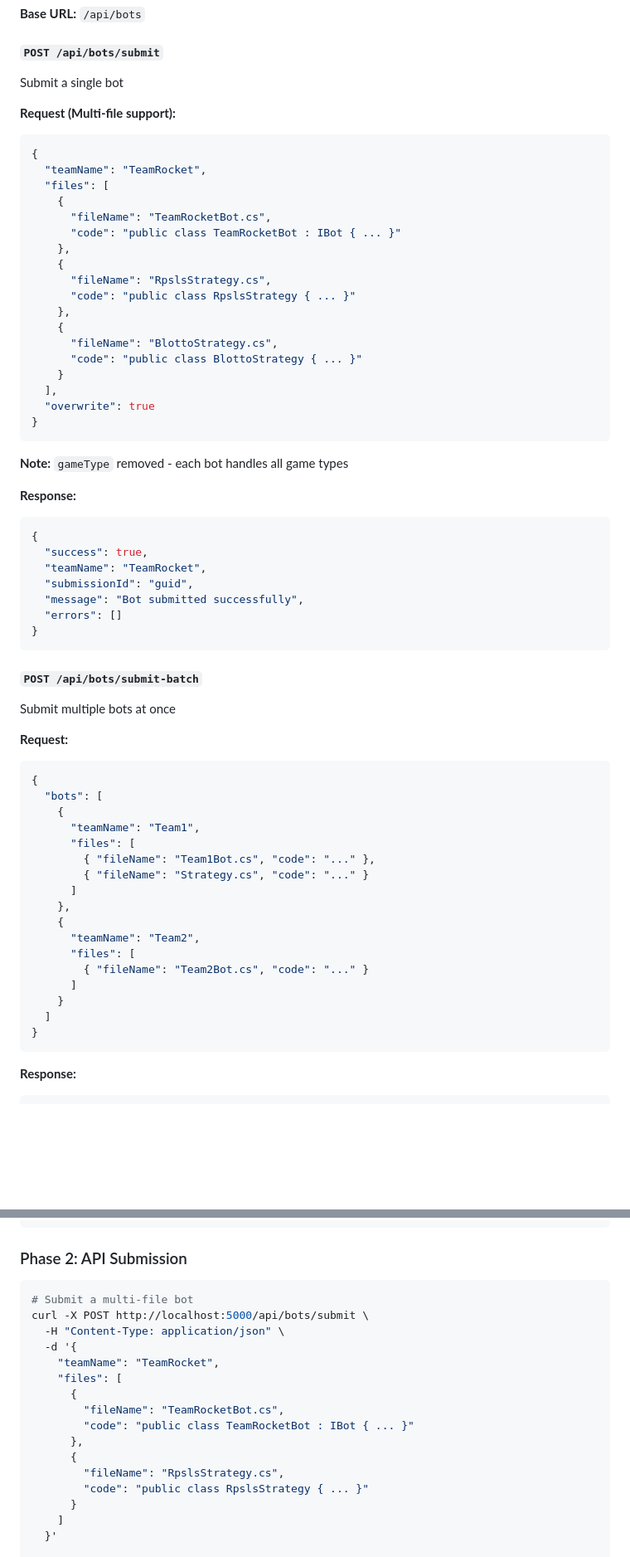
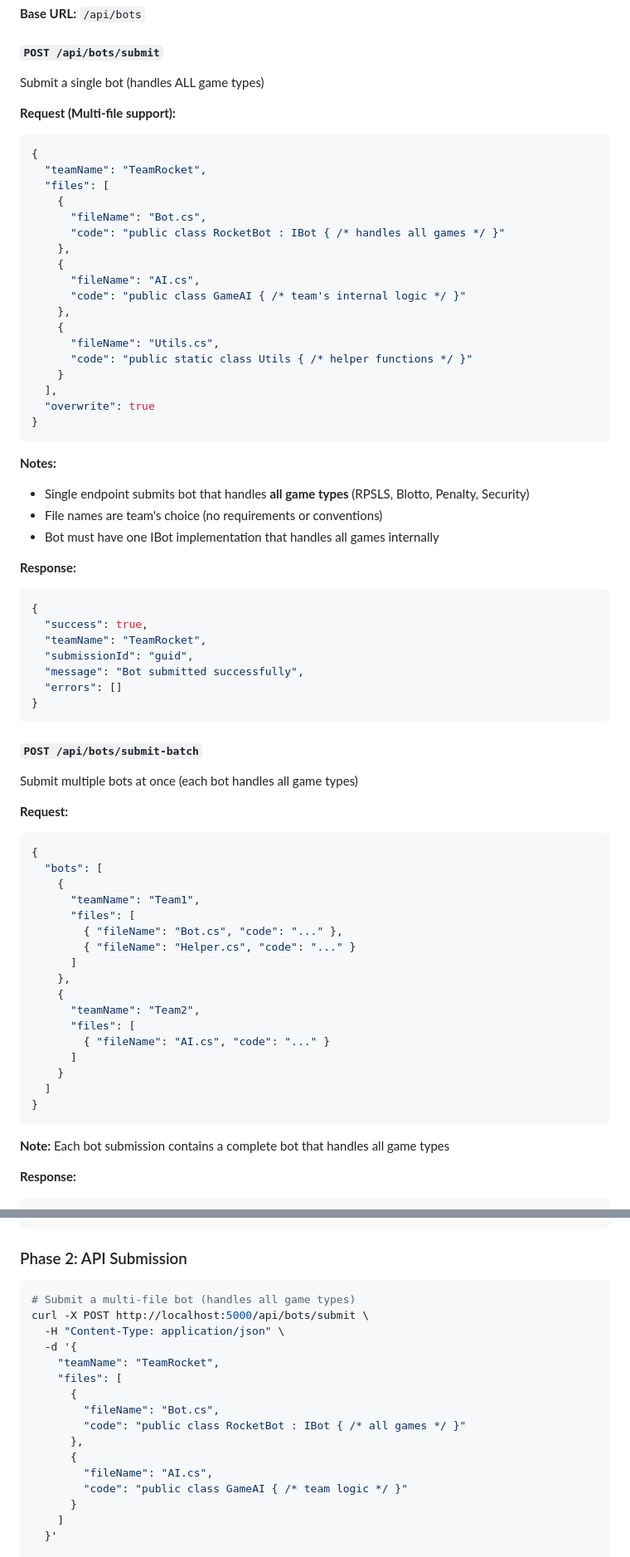
Before and after one commit to inbar-marom/TournamentWorkshop, a Markdown page: docs/12-Step12-Bot-Loader-Plan.md, 2 parts joined by grey strips. Shown at 83% size. Rendered like a GitHub page; blank space fills up the shorter version.

Commit message:
Remove prescriptive file names from API endpoint examples
Consistency Fix:
- API examples were still showing game-type-specific file names
- Contradicted clarification that file organization is team's choice
- Single endpoint serves bots that handle ALL game types

Changes:
- Replaced 'RpslsStrategy.cs, BlottoStrategy.cs' with generic names
- Use 'Bot.cs, AI.cs, Logic.cs, Utils.cs' in examples
- Emphasize each bot handles ALL game types through single IBot API
- Added notes: 'handles all games' to reinforce single-endpoint concept

Updated Sections:
- POST /api/bots/submit - Generic file name examples
- POST /api/bots/submit-batch - Generic examples
- Metadata JSON - Generic file list
- Directory Layout - Generic file names with 'handles all games' notes
- curl example - Generic file names

Key Principle:
- Single API endpoint submits complete bot
- Bot internally handles RPSLS, Blotto, Penalty, Security
- File names are team's choice (no conventions enforced)
- Multi-file organization is optional convenience

````diff
--- a/docs/12-Step12-Bot-Loader-Plan.md
+++ b/docs/12-Step12-Bot-Loader-Plan.md
@@ -299,7 +299,7 @@ TournamentEngine.Api/
 **Base URL:** `/api/bots`
 
 ##### `POST /api/bots/submit`
-Submit a single bot
+Submit a single bot (handles ALL game types)
 
 **Request (Multi-file support):**
 ```json
@@ -307,23 +307,26 @@ Submit a single bot
   "teamName": "TeamRocket",
   "files": [
     {
-      "fileName": "TeamRocketBot.cs",
-      "code": "public class TeamRocketBot : IBot { ... }"
+      "fileName": "Bot.cs",
+      "code": "public class RocketBot : IBot { /* handles all games */ }"
     },
     {
-      "fileName": "RpslsStrategy.cs",
-      "code": "public class RpslsStrategy { ... }"
+      "fileName": "AI.cs",
+      "code": "public class GameAI { /* team's internal logic */ }"
     },
     {
-      "fileName": "BlottoStrategy.cs",
-      "code": "public class BlottoStrategy { ... }"
+      "fileName": "Utils.cs",
+      "code": "public static class Utils { /* helper functions */ }"
     }
   ],
   "overwrite": true
 }
 ```
 
-**Note:** `gameType` removed - each bot handles all game types
+**Notes:**
+- Single endpoint submits bot that handles **all game types** (RPSLS, Blotto, Penalty, Security)
+- File names are team's choice (no requirements or conventions)
+- Bot must have one IBot implementation that handles all games internally
 
 **Response:**
 ```json
@@ -337,7 +340,7 @@ Submit a single bot
 ```
 
 ##### `POST /api/bots/submit-batch`
-Submit multiple bots at once
+Submit multiple bots at once (each bot handles all game types)
 
 **Request:**
 ```json
@@ -346,19 +349,21 @@ Submit multiple bots at once
     {
       "teamName": "Team1",
       "files": [
-        { "fileName": "Team1Bot.cs", "code": "..." },
-        { "fileName": "Strategy.cs", "code": "..." }
+        { "fileName": "Bot.cs", "code": "..." },
+        { "fileName": "Helper.cs", "code": "..." }
       ]
     },
     {
       "teamName": "Team2",
       "files": [
-        { "fileName": "Team2Bot.cs", "code": "..." }
+        { "fileName": "AI.cs", "code": "..." }
       ]
     }
   ]
 }
 ```
+
+**Note:** Each bot submission contains a complete bot that handles all game types
 
 **Response:**
 ```json
@@ -1065,19 +1071,19 @@ await tournamentManager.RunTournamentAsync(validBots, GameType.ColonelBlotto, ..
 ### Phase 2: API Submission
 
 ```bash
-# Submit a multi-file bot
+# Submit a multi-file bot (handles all game types)
 curl -X POST http://localhost:5000/api/bots/submit \
   -H "Content-Type: application/json" \
   -d '{
     "teamName": "TeamRocket",
     "files": [
       {
-        "fileName": "TeamRocketBot.cs",
-        "code": "public class TeamRocketBot : IBot { ... }"
+        "fileName": "Bot.cs",
+        "code": "public class RocketBot : IBot { /* all games */ }"
       },
       {
-        "fileName": "RpslsStrategy.cs",
-        "code": "public class RpslsStrategy { ... }"
+        "fileName": "AI.cs",
+        "code": "public class GameAI { /* team logic */ }"
       }
     ]
   }'
````
Also changed, not shown: other parts of docs/12-Step12-Bot-Loader-Plan.md (+11 -10 lines).
